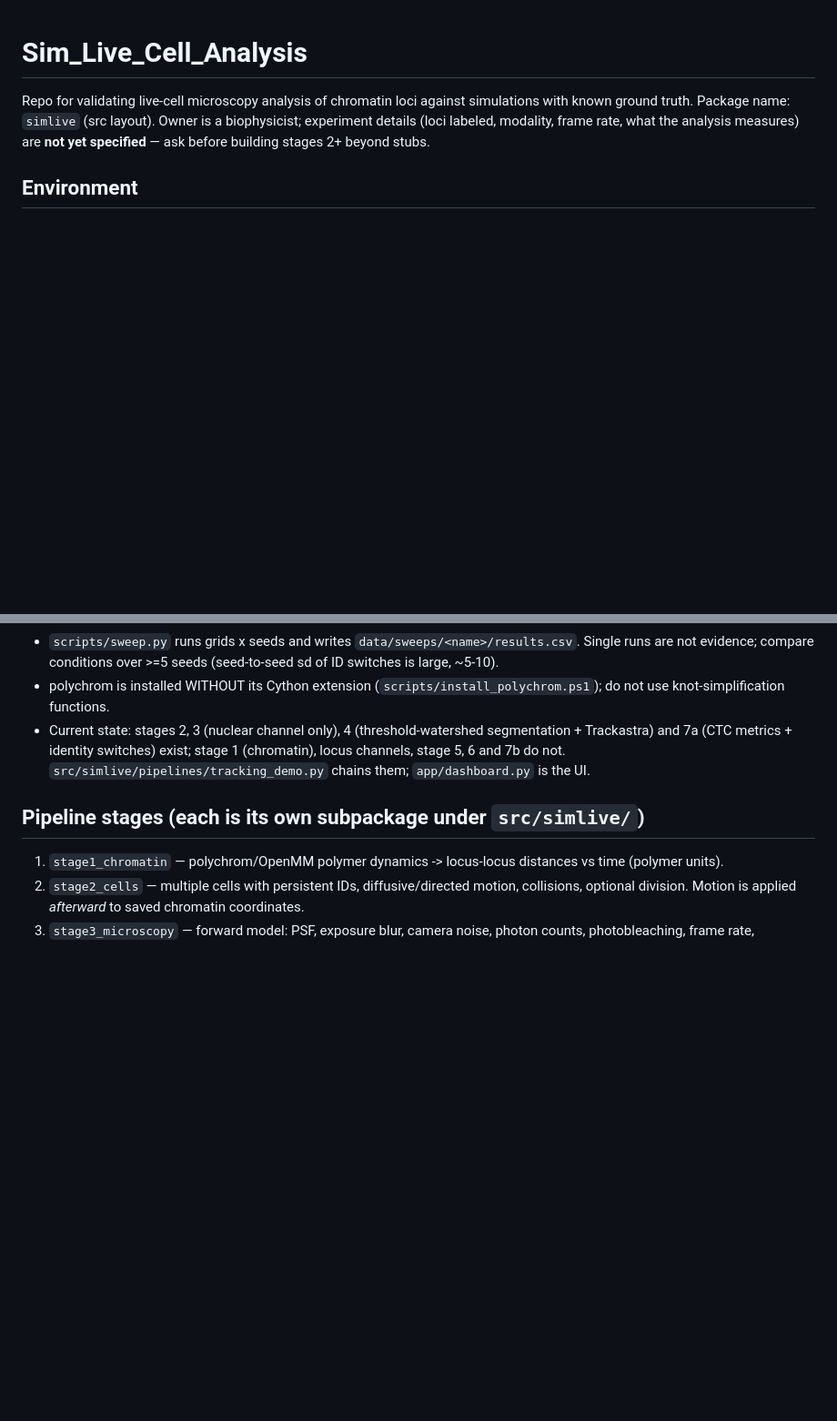
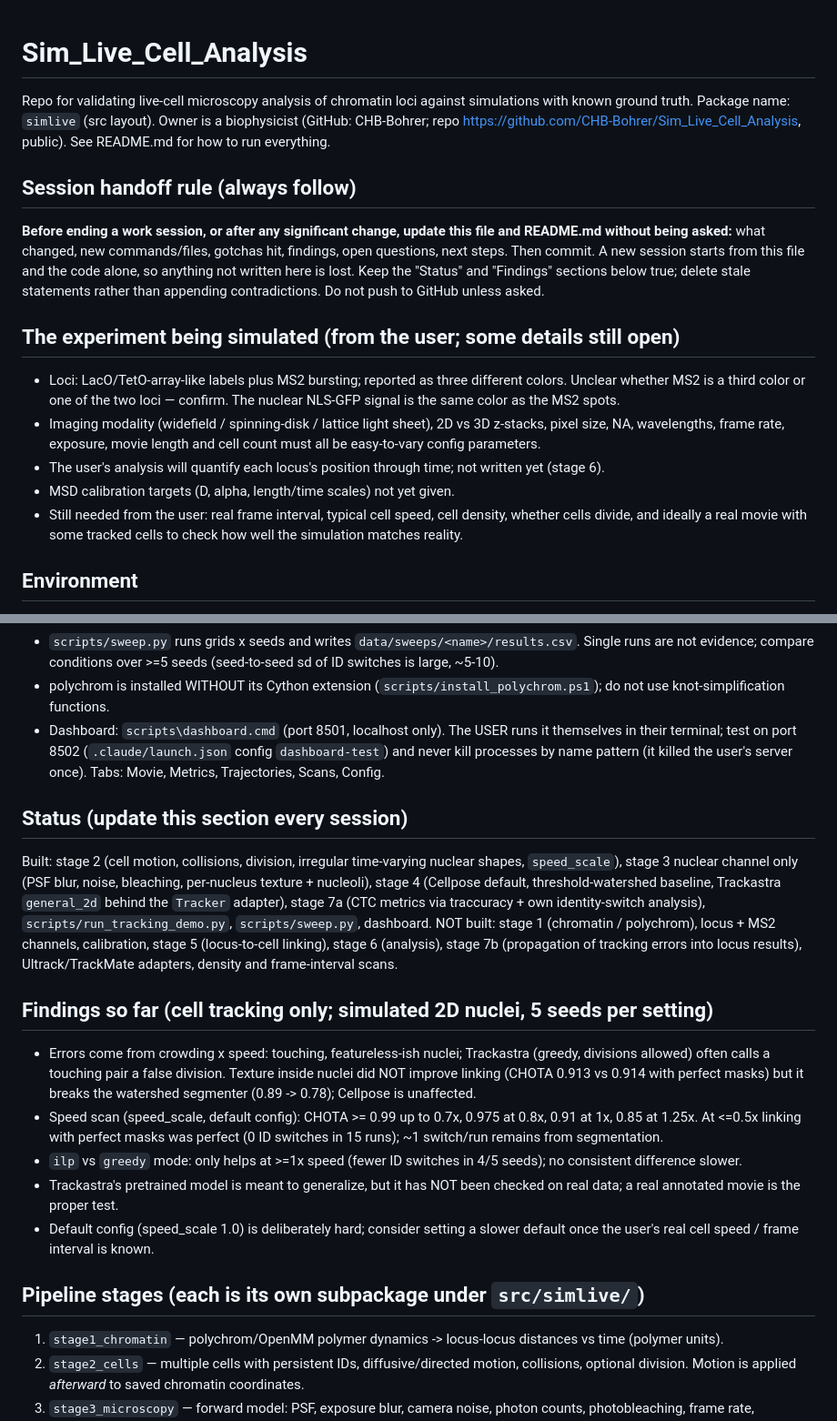
Before and after one commit to CHB-Bohrer/Sim_Live_Cell_Analysis, a Markdown page: CLAUDE.md, 2 parts joined by grey strips. Shown at 91% size. Drawn GitHub-style; blank space fills up the shorter version.

Commit message:
CLAUDE.md: handoff rule, experiment notes, status and findings
Co-Authored-By: Claude Sonnet 5.5 <noreply@anthropic.com>

```diff
--- a/CLAUDE.md
+++ b/CLAUDE.md
@@ -1,8 +1,24 @@
 # Sim_Live_Cell_Analysis
 
 Repo for validating live-cell microscopy analysis of chromatin loci against simulations with known ground truth.
-Package name: `simlive` (src layout). Owner is a biophysicist; experiment details (loci labeled, modality, frame rate,
-what the analysis measures) are **not yet specified** — ask before building stages 2+ beyond stubs.
+Package name: `simlive` (src layout). Owner is a biophysicist (GitHub: CHB-Bohrer; repo
+https://github.com/CHB-Bohrer/Sim_Live_Cell_Analysis, public). See README.md for how to run everything.
+
+## Session handoff rule (always follow)
+**Before ending a work session, or after any significant change, update this file and README.md without being asked:**
+what changed, new commands/files, gotchas hit, findings, open questions, next steps. Then commit. A new session starts
+from this file and the code alone, so anything not written here is lost. Keep the "Status" and "Findings" sections
+below true; delete stale statements rather than appending contradictions. Do not push to GitHub unless asked.
+
+## The experiment being simulated (from the user; some details still open)
+- Loci: LacO/TetO-array-like labels plus MS2 bursting; reported as three different colors. Unclear whether MS2 is a
+  third color or one of the two loci — confirm. The nuclear NLS-GFP signal is the same color as the MS2 spots.
+- Imaging modality (widefield / spinning-disk / lattice light sheet), 2D vs 3D z-stacks, pixel size, NA, wavelengths,
+  frame rate, exposure, movie length and cell count must all be easy-to-vary config parameters.
+- The user's analysis will quantify each locus's position through time; not written yet (stage 6).
+- MSD calibration targets (D, alpha, length/time scales) not yet given.
+- Still needed from the user: real frame interval, typical cell speed, cell density, whether cells divide, and ideally
+  a real movie with some tracked cells to check how well the simulation matches reality.
 
 ## Environment
 - Windows 11, NVIDIA RTX 3090 (driver supports CUDA 13.2). Conda env `simlive` from `environment.yml`, Python 3.12
@@ -22,9 +38,30 @@ what the analysis measures) are **not yet specified** — ask before building st
   compare conditions over >=5 seeds (seed-to-seed sd of ID switches is large, ~5-10).
 - polychrom is installed WITHOUT its Cython extension (`scripts/install_polychrom.ps1`); do not use knot-simplification
   functions.
-- Current state: stages 2, 3 (nuclear channel only), 4 (threshold-watershed segmentation + Trackastra) and 7a
-  (CTC metrics + identity switches) exist; stage 1 (chromatin), locus channels, stage 5, 6 and 7b do not.
-  `src/simlive/pipelines/tracking_demo.py` chains them; `app/dashboard.py` is the UI.
+- Dashboard: `scripts\dashboard.cmd` (port 8501, localhost only). The USER runs it themselves in their terminal; test
+  on port 8502 (`.claude/launch.json` config `dashboard-test`) and never kill processes by name pattern (it killed the
+  user's server once). Tabs: Movie, Metrics, Trajectories, Scans, Config.
+
+## Status (update this section every session)
+Built: stage 2 (cell motion, collisions, division, irregular time-varying nuclear shapes, `speed_scale`), stage 3
+nuclear channel only (PSF blur, noise, bleaching, per-nucleus texture + nucleoli), stage 4 (Cellpose default,
+threshold-watershed baseline, Trackastra `general_2d` behind the `Tracker` adapter), stage 7a (CTC metrics via
+traccuracy + own identity-switch analysis), `scripts/run_tracking_demo.py`, `scripts/sweep.py`, dashboard.
+NOT built: stage 1 (chromatin / polychrom), locus + MS2 channels, calibration, stage 5 (locus-to-cell linking),
+stage 6 (analysis), stage 7b (propagation of tracking errors into locus results), Ultrack/TrackMate adapters,
+density and frame-interval scans.
+
+## Findings so far (cell tracking only; simulated 2D nuclei, 5 seeds per setting)
+- Errors come from crowding x speed: touching, featureless-ish nuclei; Trackastra (greedy, divisions allowed) often
+  calls a touching pair a false division. Texture inside nuclei did NOT improve linking (CHOTA 0.913 vs 0.914 with
+  perfect masks) but it breaks the watershed segmenter (0.89 -> 0.78); Cellpose is unaffected.
+- Speed scan (speed_scale, default config): CHOTA >= 0.99 up to 0.7x, 0.975 at 0.8x, 0.91 at 1x, 0.85 at 1.25x. At
+  <=0.5x linking with perfect masks was perfect (0 ID switches in 15 runs); ~1 switch/run remains from segmentation.
+- `ilp` vs `greedy` mode: only helps at >=1x speed (fewer ID switches in 4/5 seeds); no consistent difference slower.
+- Trackastra's pretrained model is meant to generalize, but it has NOT been checked on real data; a real annotated
+  movie is the proper test.
+- Default config (speed_scale 1.0) is deliberately hard; consider setting a slower default once the user's real
+  cell speed / frame interval is known.
 
 ## Pipeline stages (each is its own subpackage under `src/simlive/`)
 1. `stage1_chromatin` — polychrom/OpenMM polymer dynamics -> locus-locus distances vs time (polymer units).
```
